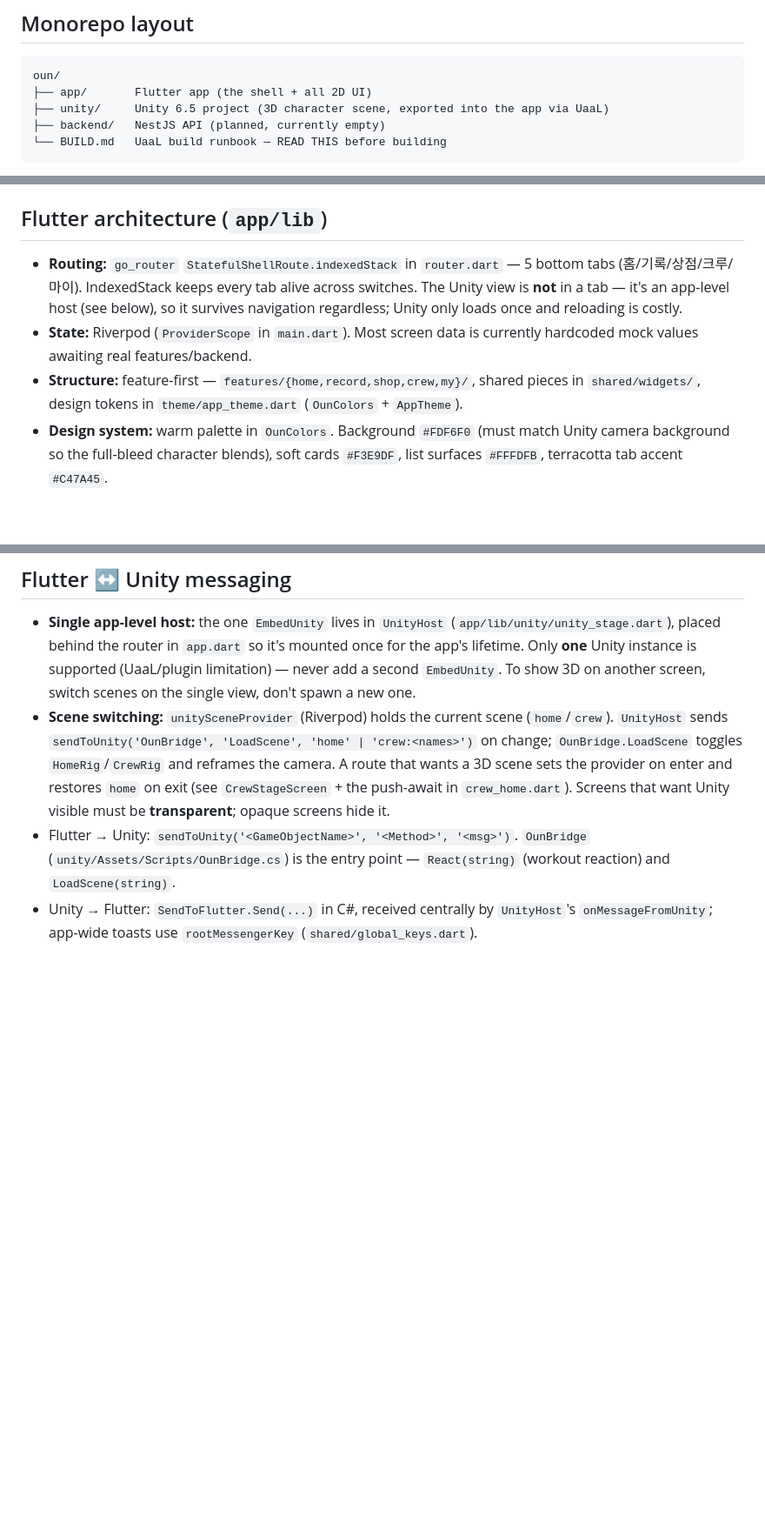
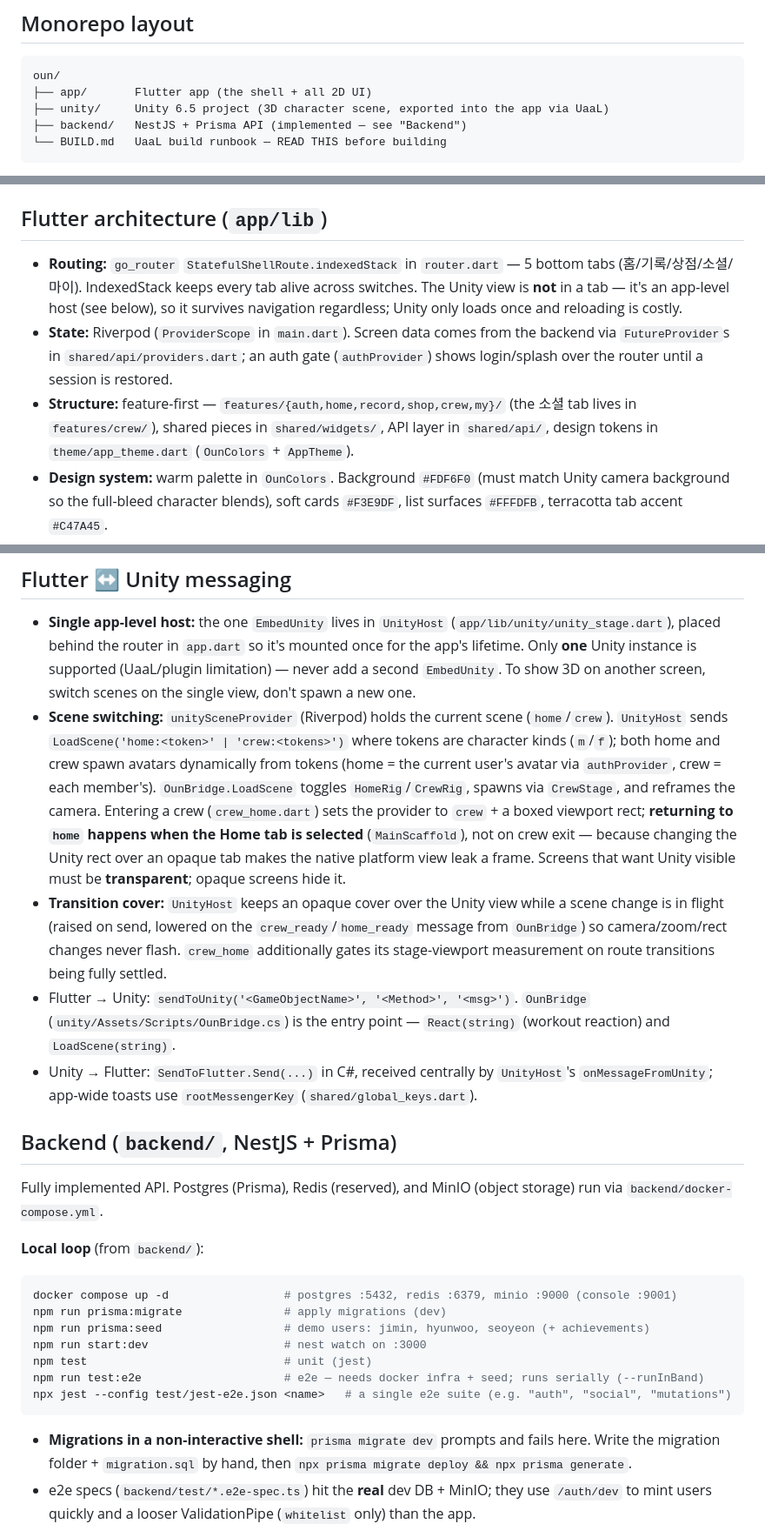
Before and after one commit to dduneon/oun, a Markdown page: CLAUDE.md, 3 parts joined by grey strips. Shown at 87% size. Rendered like a GitHub page; blank space fills up the shorter version.

Commit message:
docs: CLAUDE.md 백엔드 아키텍처·명령어 추가 및 스테일 항목 정정
- backend를 "planned, empty"에서 구현된 NestJS+Prisma API로 갱신
  (명령어, 비대화형 마이그레이션 함정, 원장·인증·트랜잭션·크루/친구/스토리지 구조)
- Unity 씬 전환(토큰 스폰·홈 탭 복귀·준비완료 가림막), 탭 이름(크루→소셜),
  백엔드 연동 상태로 정정

Co-Authored-By: Claude Opus 4.8 <noreply@anthropic.com>

````diff
--- a/CLAUDE.md
+++ b/CLAUDE.md
@@ -14,7 +14,7 @@ The product/planning source of truth is `service_development_plan_oun.md` (spec)
 oun/
 ├── app/       Flutter app (the shell + all 2D UI)
 ├── unity/     Unity 6.5 project (3D character scene, exported into the app via UaaL)
-├── backend/   NestJS API (planned, currently empty)
+├── backend/   NestJS + Prisma API (implemented — see "Backend")
 └── BUILD.md   UaaL build runbook — READ THIS before building
 ```
 
@@ -43,9 +43,9 @@ Any change under `unity/` (camera, materials, scripts, character) requires re-ex
 
 ## Flutter architecture (`app/lib`)
 
-- **Routing:** `go_router` `StatefulShellRoute.indexedStack` in `router.dart` — 5 bottom tabs (홈/기록/상점/크루/마이). IndexedStack keeps every tab alive across switches. The Unity view is **not** in a tab — it's an app-level host (see below), so it survives navigation regardless; Unity only loads once and reloading is costly.
-- **State:** Riverpod (`ProviderScope` in `main.dart`). Most screen data is currently hardcoded mock values awaiting real features/backend.
-- **Structure:** feature-first — `features/{home,record,shop,crew,my}/`, shared pieces in `shared/widgets/`, design tokens in `theme/app_theme.dart` (`OunColors` + `AppTheme`).
+- **Routing:** `go_router` `StatefulShellRoute.indexedStack` in `router.dart` — 5 bottom tabs (홈/기록/상점/소셜/마이). IndexedStack keeps every tab alive across switches. The Unity view is **not** in a tab — it's an app-level host (see below), so it survives navigation regardless; Unity only loads once and reloading is costly.
+- **State:** Riverpod (`ProviderScope` in `main.dart`). Screen data comes from the backend via `FutureProvider`s in `shared/api/providers.dart`; an auth gate (`authProvider`) shows login/splash over the router until a session is restored.
+- **Structure:** feature-first — `features/{auth,home,record,shop,crew,my}/` (the 소셜 tab lives in `features/crew/`), shared pieces in `shared/widgets/`, API layer in `shared/api/`, design tokens in `theme/app_theme.dart` (`OunColors` + `AppTheme`).
 - **Design system:** warm palette in `OunColors`. Background `#FDF6F0` (must match Unity camera background so the full-bleed character blends), soft cards `#F3E9DF`, list surfaces `#FFFDFB`, terracotta tab accent `#C47A45`.
 - **Bottom nav:** custom `FloatingTabBar` (floating frosted capsule, selected tab expands with a label) — not Material `NavigationBar`. `MainScaffold` uses `extendBody: true`; screens reserve `FloatingTabBar.reservedSpace` (+ safe area) at the bottom so content clears the floating bar. `PageScaffold` handles this for the non-home tabs.
 - **Home** is character-first: the screen itself is **transparent** with floating UI; the 3D character shows through from the app-level `UnityHost` behind it (home no longer mounts its own `EmbedUnity`). Non-home tabs use `PageScaffold`'s opaque background to hide the Unity view.
@@ -53,6 +53,25 @@ Any change under `unity/` (camera, materials, scripts, character) requires re-ex
 ## Flutter ↔ Unity messaging
 
 - **Single app-level host:** the one `EmbedUnity` lives in `UnityHost` (`app/lib/unity/unity_stage.dart`), placed behind the router in `app.dart` so it's mounted once for the app's lifetime. Only **one** Unity instance is supported (UaaL/plugin limitation) — never add a second `EmbedUnity`. To show 3D on another screen, switch scenes on the single view, don't spawn a new one.
-- **Scene switching:** `unitySceneProvider` (Riverpod) holds the current scene (`home`/`crew`). `UnityHost` sends `sendToUnity('OunBridge', 'LoadScene', 'home' | 'crew:<names>')` on change; `OunBridge.LoadScene` toggles `HomeRig`/`CrewRig` and reframes the camera. A route that wants a 3D scene sets the provider on enter and restores `home` on exit (see `CrewStageScreen` + the push-await in `crew_home.dart`). Screens that want Unity visible must be **transparent**; opaque screens hide it.
+- **Scene switching:** `unitySceneProvider` (Riverpod) holds the current scene (`home`/`crew`). `UnityHost` sends `LoadScene('home:<token>' | 'crew:<tokens>')` where tokens are character kinds (`m`/`f`); both home and crew spawn avatars dynamically from tokens (home = the current user's avatar via `authProvider`, crew = each member's). `OunBridge.LoadScene` toggles `HomeRig`/`CrewRig`, spawns via `CrewStage`, and reframes the camera. Entering a crew (`crew_home.dart`) sets the provider to `crew` + a boxed viewport rect; **returning to `home` happens when the Home tab is selected** (`MainScaffold`), not on crew exit — because changing the Unity rect over an opaque tab makes the native platform view leak a frame. Screens that want Unity visible must be **transparent**; opaque screens hide it.
+- **Transition cover:** `UnityHost` keeps an opaque cover over the Unity view while a scene change is in flight (raised on send, lowered on the `crew_ready`/`home_ready` message from `OunBridge`) so camera/zoom/rect changes never flash. `crew_home` additionally gates its stage-viewport measurement on route transitions being fully settled.
 - Flutter → Unity: `sendToUnity('<GameObjectName>', '<Method>', '<msg>')`. `OunBridge` (`unity/Assets/Scripts/OunBridge.cs`) is the entry point — `React(string)` (workout reaction) and `LoadScene(string)`.
 - Unity → Flutter: `SendToFlutter.Send(...)` in C#, received centrally by `UnityHost`'s `onMessageFromUnity`; app-wide toasts use `rootMessengerKey` (`shared/global_keys.dart`).
+
+## Backend (`backend/`, NestJS + Prisma)
+
+Fully implemented API. Postgres (Prisma), Redis (reserved), and MinIO (object storage) run via `backend/docker-compose.yml`.
+
+**Local loop** (from `backend/`):
+```bash
+docker compose up -d                 # postgres :5432, redis :6379, minio :9000 (console :9001)
+npm run prisma:migrate               # apply migrations (dev)
+npm run prisma:seed                  # demo users: jimin, hyunwoo, seoyeon (+ achievements)
+npm run start:dev                    # nest watch on :3000
+npm test                             # unit (jest)
+npm run test:e2e                     # e2e — needs docker infra + seed; runs serially (--runInBand)
+npx jest --config test/jest-e2e.json <name>   # a single e2e suite (e.g. "auth", "social", "mutations")
+```
+- **Migrations in a non-interactive shell:** `prisma migrate dev` prompts and fails here. Write the migration folder + `migration.sql` by hand, then `npx prisma migrate deploy && npx prisma generate`.
+- e2e specs (`backend/test/*.e2e-spec.ts`) hit the **real** dev DB + MinIO; they use `/auth/dev` to mint users quickly and a looser ValidationPipe (`whitelist` only) than the app.
+
````
Also changed, not shown: other parts of CLAUDE.md (+10 -0 lines).
